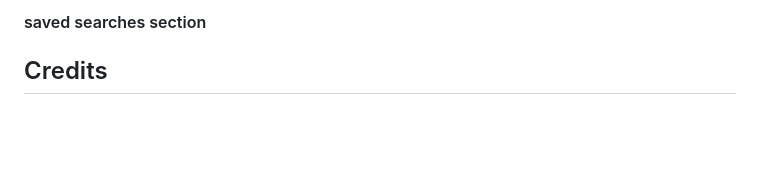
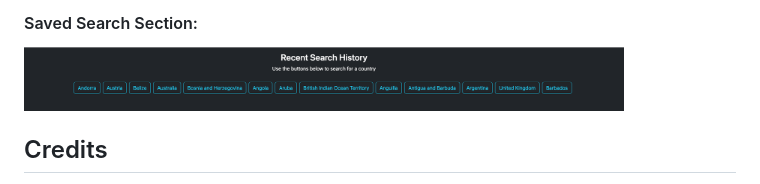
Before and after one commit to shaizai1/World-News-Search, a Markdown page: README.md, the part around the change printed below. Rendered like a GitHub page; pictures changed too: assets/images/search-history.png (added); blank space fills up the shorter version.

```diff
--- a/README.md
+++ b/README.md
@@ -41,5 +42,6 @@ At the bottom of the application, a search history is recorded. Allowing the use
 
-#### saved searches section
+#### Saved Search Section:
+<img src="./assets/images/search-history.png" width="600">
 
 ## Credits
 Use of RESTcountries API - https://restcountries.com/
```
Also changed, not shown: other parts of README.md (+2 -1 lines), 1 other file.
